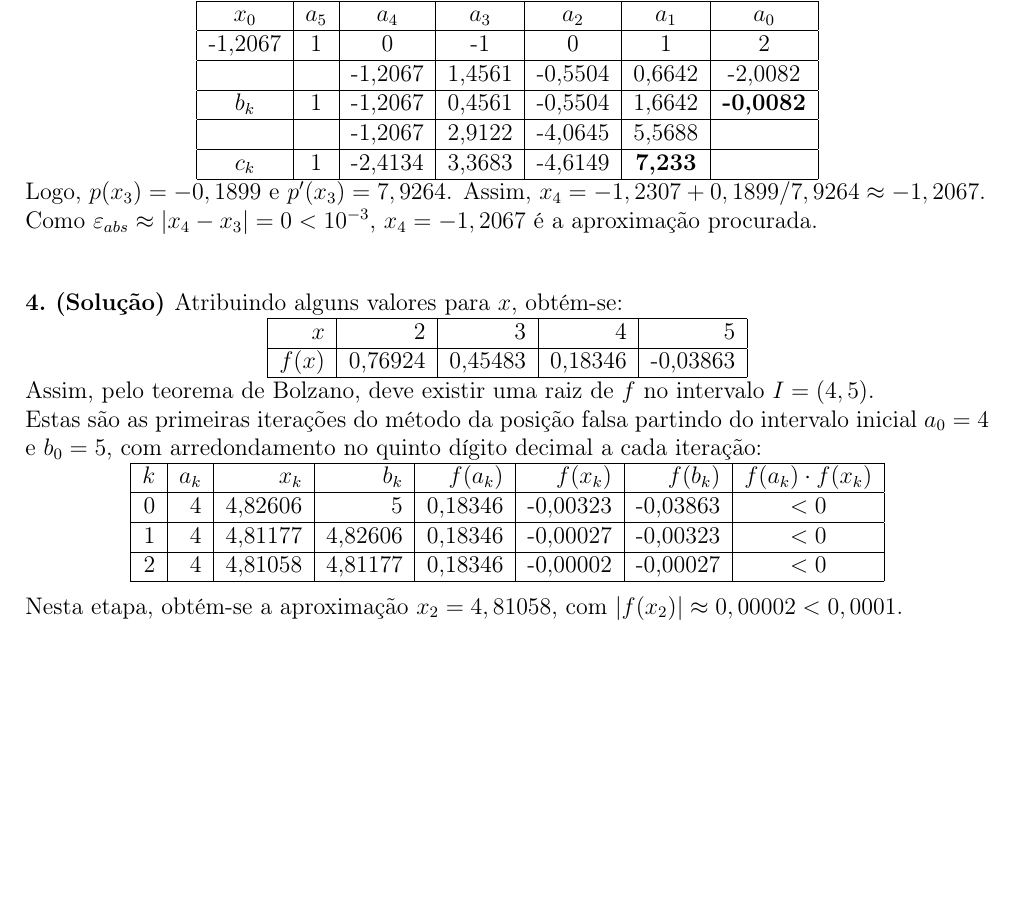
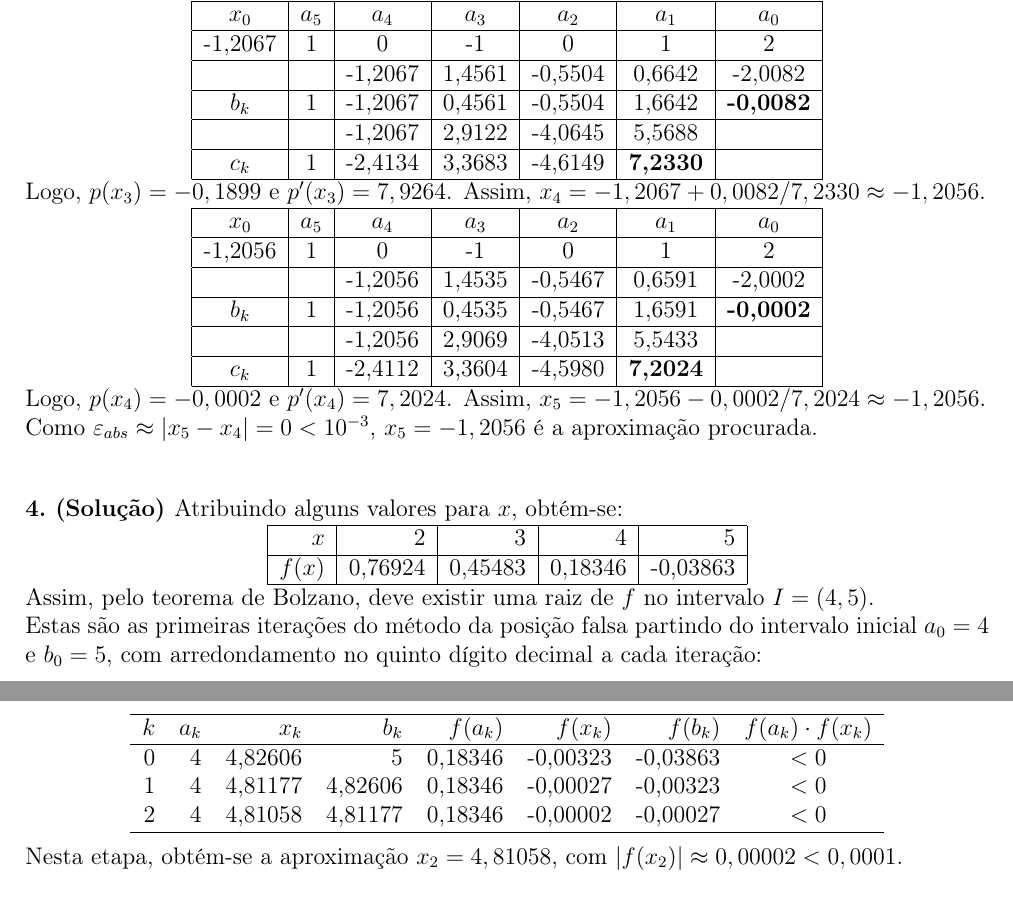
Before and after one commit to materiais/calculo-numerico, a LaTeX document (provas/2018-1/2018-1-prova-1-cci.tex): part of page 3 of 4 before the commit and two parts of pages 3 and 4 of 4 after it, the two joined at a grey line, cut so that both start at the same text, the shorter picture padded with empty space. Compiled offline with pdfLaTeX.

Commit message:
Correção e formatação

```diff
--- a/provas/2018-1/2018-1-prova-1-cci.tex
+++ b/provas/2018-1/2018-1-prova-1-cci.tex
@@ -283,15 +283,35 @@ $b_k$ & 1 & -1,2067 & 0,4561 & -0,5504 & 1,6642 & \textbf{-0,0082} \\
 \hline
 &  & -1,2067 & 2,9122 & -4,0645 & 5,5688 & \\
 \hline
-$c_k$ & 1 & -2,4134 & 3,3683 & -4,6149 & \textbf{7,233} & \\
+$c_k$ & 1 & -2,4134 & 3,3683 & -4,6149 & \textbf{7,2330} & \\
 \hline
 \end{tabular}
 \end{center}
 Logo, $p(x_3) = -0,1899$ e $p^\prime(x_3) = 7,9264$. Assim,
-$x_4 = -1,2307 + 0,1899/7,9264 \approx -1,2067$.
+$x_4 = -1,2067 + 0,0082/7,2330 \approx -1,2056$.
 
-Como $\varepsilon_{abs} \approx |x_4 - x_3| = 0 < 10^{-3}$, $x_4 = -1,2067$ é a aproximação procurada.
+\begin{center}
+\begin{tabular}{|c|c|c|c|c|c|c|}
+\hline
+$x_0$ & $a_5$ & $a_4$ & $a_3$ & $a_2$ & $a_1$ & $a_0$ \\
+\hline
+-1,2056 & 1 & 0 & -1 & 0 & 1 & 2\\
+\hline
+&  & -1,2056 & 1,4535 & -0,5467 & 0,6591 & -2,0002 \\
+\hline
+$b_k$ & 1 & -1,2056 & 0,4535 & -0,5467 & 1,6591 & \textbf{-0,0002} \\
+\hline
+&  & -1,2056 & 2,9069 & -4,0513 & 5,5433 &   \\
+\hline
+$c_k$ & 1 & -2,4112 & 3,3604 & -4,5980 & \textbf{7,2024} &   \\
+\hline
+\end{tabular}
+\end{center}
+Logo, $p(x_4) = -0,0002$ e $p^\prime(x_4) = 7,2024$. Assim,
+$x_5 = -1,2056 - 0,0002/7,2024 \approx -1,2056$.
 
+Como $\varepsilon_{abs} \approx |x_5 - x_4| = 0 < 10^{-3}$, $x_5 = -1,2056$ é a aproximação procurada.
+\color{black}
 \Exercise[title={2,5}] Identifique um intervalo no qual a função $f(x) = \cos(\ln(x))$ tenha um zero $\overline{x} > 1/2$. Aplique o método da posição falsa para obter $x_k \approx \overline{x}$, de modo que $|f(x_k)| < 0,0001$.
 
 (arredonde cada valor de $f(x)$ utilizado com 5 dígitos após a vírgula)
@@ -309,12 +329,12 @@ Assim, pelo teorema de Bolzano, deve existir uma raiz de $f$ no intervalo $I = (
 
 Estas são as primeiras iterações do método da posição falsa partindo do intervalo inicial $a_0 = 4$ e $b_0 = 5$, com arredondamento no quinto dígito decimal a cada iteração:
 \begin{center}
-\begin{tabular}{|r|r|r|r|r|r|r|c|}
+\begin{tabular}{rrrrrrrc}
 \hline
 $k$ & $a_k$ & $x_k$ & $b_k$ & $f(a_k)$ & $f(x_k)$ & $f(b_k)$ & $f(a_k)\cdot f(x_k)$ \\
 \hline
-0 & 4 & 4,82606 & 5 & 0,18346 & -0,00323 & -0,03863 & $<0$ \\\hline
-1 & 4 & 4,81177 & 4,82606 & 0,18346 & -0,00027 & -0,00323 & $<0$ \\\hline
+0 & 4 & 4,82606 & 5 & 0,18346 & -0,00323 & -0,03863 & $<0$ \\
+1 & 4 & 4,81177 & 4,82606 & 0,18346 & -0,00027 & -0,00323 & $<0$ \\
 2 & 4 & 4,81058 & 4,81177 & 0,18346 & -0,00002 & -0,00027 & $<0$ \\\hline
 \end{tabular}
 \end{center}
```
Also changed, not shown: listas/1/lista-1.tex (+1 -2 lines), provas/2017-2/2017-2-prova-1-cci.tex (+1 -1 lines), provas/2018-1/2018-1-prova-1-cci.tex (22 more changed lines).
